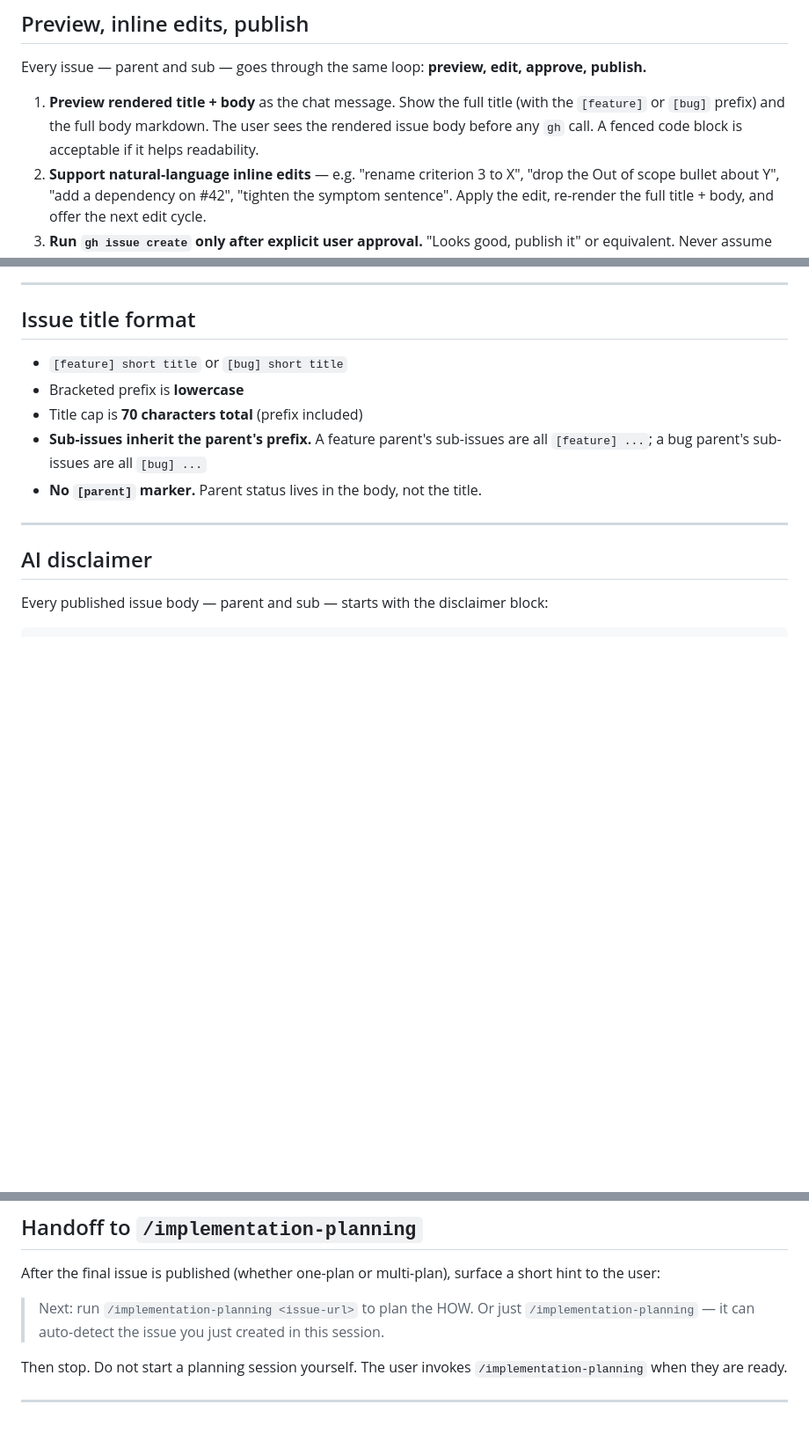
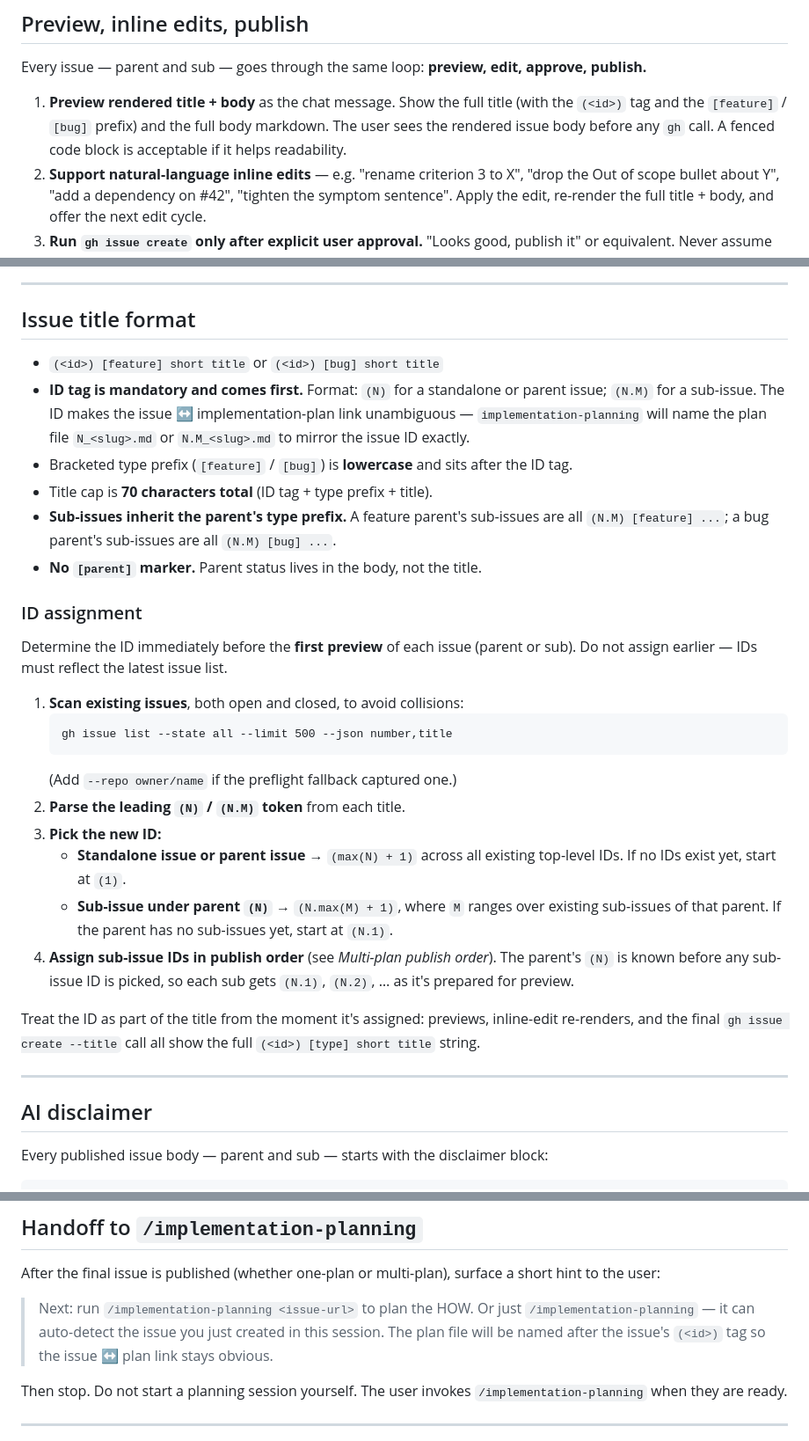
Before and after one commit to Maxastrand04/Custom-skills, a Markdown page: new-issue/SKILL.md, 3 parts joined by grey strips. Shown at 88% size. GitHub-like rendering; blank space fills up the shorter version.

````diff
--- a/new-issue/SKILL.md
+++ b/new-issue/SKILL.md
@@ -110,7 +110,7 @@ If either tier fails, restructure the split (expand a sub-issue, add a sub-issue
 
 Every issue — parent and sub — goes through the same loop: **preview, edit, approve, publish.**
 
-1. **Preview rendered title + body** as the chat message. Show the full title (with the `[feature]` or `[bug]` prefix) and the full body markdown. The user sees the rendered issue body before any `gh` call. A fenced code block is acceptable if it helps readability.
+1. **Preview rendered title + body** as the chat message. Show the full title (with the `(<id>)` tag and the `[feature]` / `[bug]` prefix) and the full body markdown. The user sees the rendered issue body before any `gh` call. A fenced code block is acceptable if it helps readability.
 2. **Support natural-language inline edits** — e.g. "rename criterion 3 to X", "drop the Out of scope bullet about Y", "add a dependency on #42", "tighten the symptom sentence". Apply the edit, re-render the full title + body, and offer the next edit cycle.
 3. **Run `gh issue create` only after explicit user approval.** "Looks good, publish it" or equivalent. Never assume approval; never publish silently.
 
@@ -132,11 +132,29 @@ Re-run the two-tier coverage check on the final approved list before the first s
 
 ## Issue title format
 
-- `[feature] short title` or `[bug] short title`
-- Bracketed prefix is **lowercase**
-- Title cap is **70 characters total** (prefix included)
-- **Sub-issues inherit the parent's prefix.** A feature parent's sub-issues are all `[feature] ...`; a bug parent's sub-issues are all `[bug] ...`
+- `(<id>) [feature] short title` or `(<id>) [bug] short title`
+- **ID tag is mandatory and comes first.** Format: `(N)` for a standalone or parent issue; `(N.M)` for a sub-issue. The ID makes the issue ↔ implementation-plan link unambiguous — `implementation-planning` will name the plan file `N_<slug>.md` or `N.M_<slug>.md` to mirror the issue ID exactly.
+- Bracketed type prefix (`[feature]` / `[bug]`) is **lowercase** and sits after the ID tag.
+- Title cap is **70 characters total** (ID tag + type prefix + title).
+- **Sub-issues inherit the parent's type prefix.** A feature parent's sub-issues are all `(N.M) [feature] ...`; a bug parent's sub-issues are all `(N.M) [bug] ...`.
 - **No `[parent]` marker.** Parent status lives in the body, not the title.
+
+### ID assignment
+
+Determine the ID immediately before the **first preview** of each issue (parent or sub). Do not assign earlier — IDs must reflect the latest issue list.
+
+1. **Scan existing issues**, both open and closed, to avoid collisions:
+   ```
+   gh issue list --state all --limit 500 --json number,title
+   ```
+   (Add `--repo owner/name` if the preflight fallback captured one.)
+2. **Parse the leading `(N)` / `(N.M)` token** from each title.
+3. **Pick the new ID:**
+   - **Standalone issue or parent issue** → `(max(N) + 1)` across all existing top-level IDs. If no IDs exist yet, start at `(1)`.
+   - **Sub-issue under parent `(N)`** → `(N.max(M) + 1)`, where `M` ranges over existing sub-issues of that parent. If the parent has no sub-issues yet, start at `(N.1)`.
+4. **Assign sub-issue IDs in publish order** (see *Multi-plan publish order*). The parent's `(N)` is known before any sub-issue ID is picked, so each sub gets `(N.1)`, `(N.2)`, … as it's prepared for preview.
+
+Treat the ID as part of the title from the moment it's assigned: previews, inline-edit re-renders, and the final `gh issue create --title` call all show the full `(<id>) [type] short title` string.
 
 ---
 
@@ -156,7 +174,7 @@ This is enforced by the three body templates themselves (`template_feature_issue
 
 After the final issue is published (whether one-plan or multi-plan), surface a short hint to the user:
 
-> Next: run `/implementation-planning <issue-url>` to plan the HOW. Or just `/implementation-planning` — it can auto-detect the issue you just created in this session.
+> Next: run `/implementation-planning <issue-url>` to plan the HOW. Or just `/implementation-planning` — it can auto-detect the issue you just created in this session. The plan file will be named after the issue's `(<id>)` tag so the issue ↔ plan link stays obvious.
 
 Then stop. Do not start a planning session yourself. The user invokes `/implementation-planning` when they are ready.
 
````
Also changed, not shown: implementation-planning/SKILL.md (+8 -3 lines).
